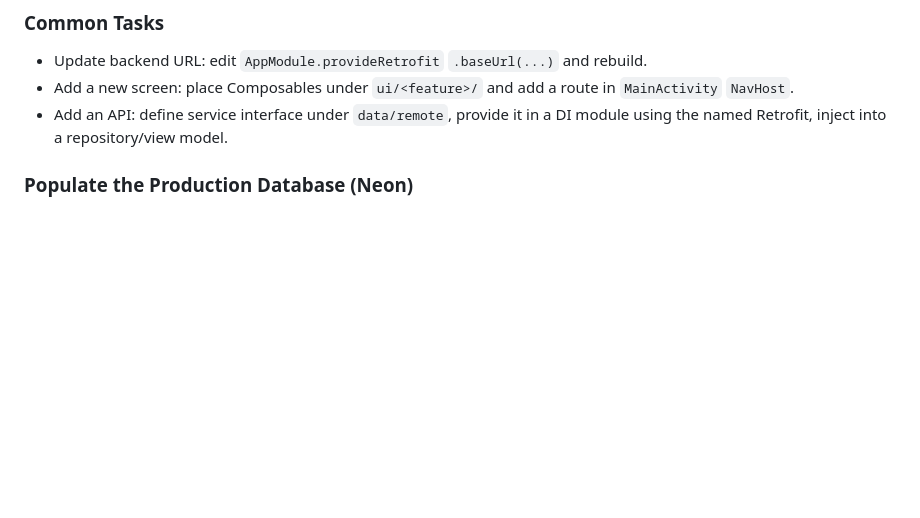
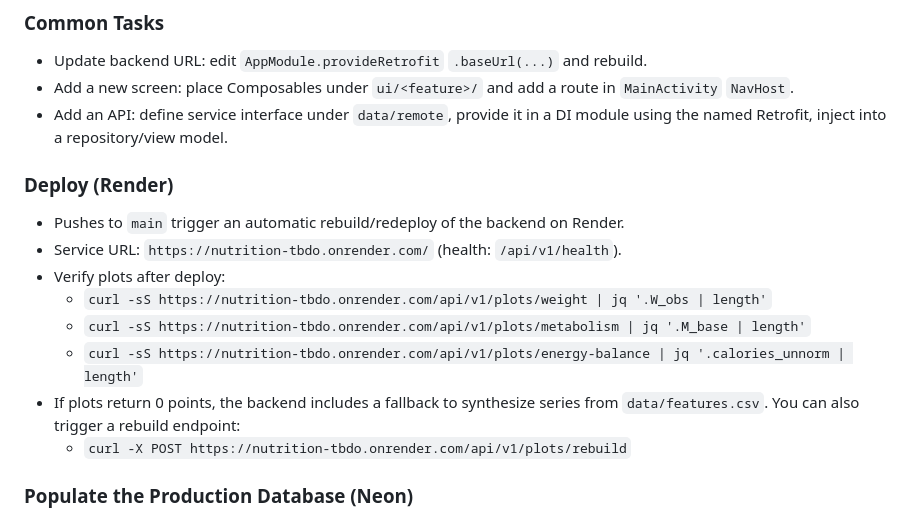
Before and after one commit to dmenig/nutrition, a Markdown page: README.md, the part around the change. Drawn GitHub-style; blank space fills up the shorter version.

Commit message:
docs: add Render auto-deploy and plots verification instructions

```diff
--- a/README.md
+++ b/README.md
@@ -64,6 +64,17 @@ Notes:
 - Update backend URL: edit `AppModule.provideRetrofit` `.baseUrl(...)` and rebuild.
 - Add a new screen: place Composables under `ui/<feature>/` and add a route in `MainActivity` `NavHost`.
 - Add an API: define service interface under `data/remote`, provide it in a DI module using the named Retrofit, inject into a repository/view model.
+
+### Deploy (Render)
+
+- Pushes to `main` trigger an automatic rebuild/redeploy of the backend on Render.
+- Service URL: `https://nutrition-tbdo.onrender.com/` (health: `/api/v1/health`).
+- Verify plots after deploy:
+  - `curl -sS https://nutrition-tbdo.onrender.com/api/v1/plots/weight | jq '.W_obs | length'`
+  - `curl -sS https://nutrition-tbdo.onrender.com/api/v1/plots/metabolism | jq '.M_base | length'`
+  - `curl -sS https://nutrition-tbdo.onrender.com/api/v1/plots/energy-balance | jq '.calories_unnorm | length'`
+- If plots return 0 points, the backend includes a fallback to synthesize series from `data/features.csv`. You can also trigger a rebuild endpoint:
+  - `curl -X POST https://nutrition-tbdo.onrender.com/api/v1/plots/rebuild`
 
 
 ### Populate the Production Database (Neon)
```
